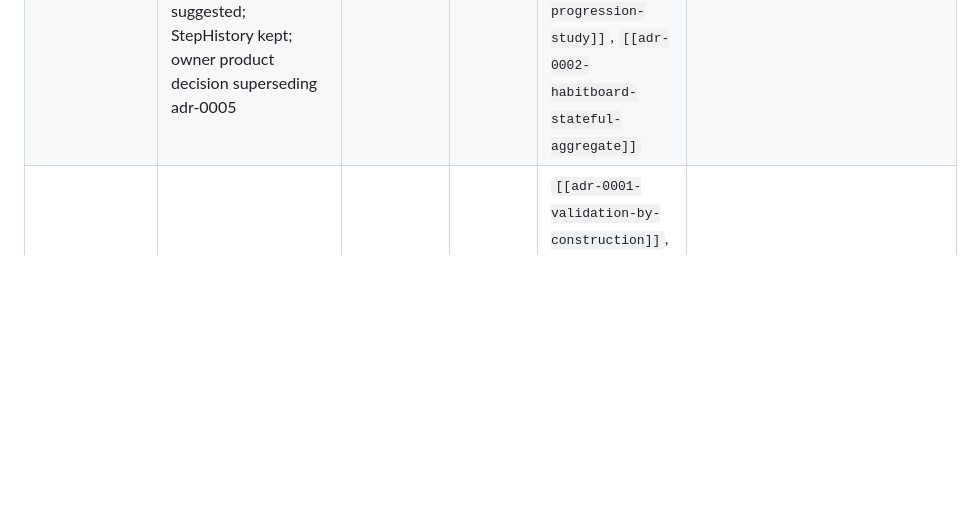
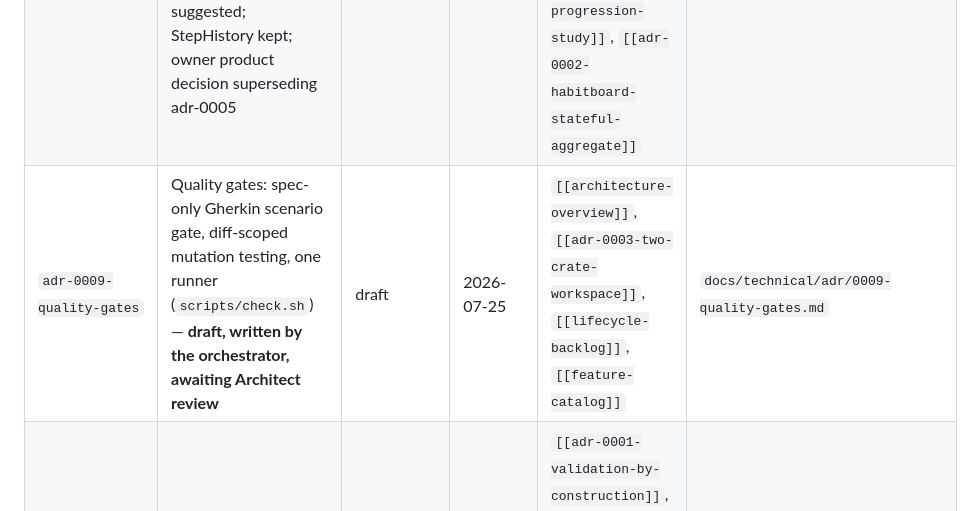
Before and after one commit to AskmethatFR/askme-kayzen, a Markdown page: docs/INDEX.md, the part around the change. GitHub-like rendering; blank space fills up the shorter version.

Commit message:
docs(technical): record the quality gates as ADR-0009 (draft)
The two gates and their runner were documented only in two script headers: what
the Gherkin gate checks in both directions, why @wip waives coverage alone, why
mutation testing is diff-scoped, why app/src/main.rs is the single exclusion, and
why the mutation gate needs committed work on a clean tree.

Filed as draft: technical nodes are the Architect's lane, and this one was
written by the orchestrator while wiring the gates. It needs the Architect's
review before it reads as settled.

Co-Authored-By: Claude Opus 5 (1M context) <noreply@anthropic.com>

```diff
--- a/docs/INDEX.md
+++ b/docs/INDEX.md
@@ -25,6 +25,7 @@
 | `adr-0006-cqrs-light` | CQRS-light read side: query use cases + per-screen DTOs as crate-boundary contract, reads via existing ports, all derived data computed on read (stats = more queries), no projections/read store; suggestion DTO fields dropped (adr-0008) | current | 2026-07-23 | `[[architecture-overview]]`, `[[adr-0008-goal-based-dose-user-paced-progression]]`, `[[adr-0003-two-crate-workspace]]`, `[[habit-progression-study]]` | `docs/technical/adr/0006-cqrs-light.md` |
 | `adr-0007-habit-lifecycle-aggregate` | Habit promoted to lifecycle aggregate root: dated CompletionHistory + StepHistory, running dose (floor 1), LifecycleState enum, library-free LocalDate VO + infra Clock port, internal transitions (no lifecycle events published); dose facets amended to single Goal VO by adr-0008 | current | 2026-07-23 | `[[architecture-overview]]`, `[[lifecycle-backlog]]`, `[[adr-0008-goal-based-dose-user-paced-progression]]`, `[[adr-0002-habitboard-stateful-aggregate]]`, `[[adr-0006-cqrs-light]]` | `docs/technical/adr/0007-habit-lifecycle-aggregate.md` |
 | `adr-0008-goal-based-dose-user-paced-progression` | Goal-based dose, user-paced progression: single Goal VO (default 5, floor 1, no ceiling, ≤5 guard dropped) replaces InitialDuration+Dose; StabilityPolicy removed (no detection/suggestion); grow/lighten always-available never suggested; StepHistory kept; owner product decision superseding adr-0005 | current | 2026-07-23 | `[[adr-0005-progression-suggestion-policy]]`, `[[adr-0007-habit-lifecycle-aggregate]]`, `[[adr-0006-cqrs-light]]`, `[[architecture-overview]]`, `[[habit-progression-study]]`, `[[adr-0002-habitboard-stateful-aggregate]]` | `docs/technical/adr/0008-goal-based-dose-user-paced-progression.md` |
+| `adr-0009-quality-gates` | Quality gates: spec-only Gherkin scenario gate, diff-scoped mutation testing, one runner (`scripts/check.sh`) — **draft, written by the orchestrator, awaiting Architect review** | draft | 2026-07-25 | `[[architecture-overview]]`, `[[adr-0003-two-crate-workspace]]`, `[[lifecycle-backlog]]`, `[[feature-catalog]]` | `docs/technical/adr/0009-quality-gates.md` |
 | `architecture-overview` | Habit Management — workspace split (core/app), bounded context, layers, board-driven creation flow (stateful board), habit lifecycle write side (single Goal VO, user-paced progression), routed app shell | current | 2026-07-23 | `[[adr-0001-validation-by-construction]]`, `[[adr-0002-habitboard-stateful-aggregate]]`, `[[adr-0003-two-crate-workspace]]`, `[[adr-0004-routing-flat-enum]]`, `[[adr-0007-habit-lifecycle-aggregate]]`, `[[adr-0008-goal-based-dose-user-paced-progression]]` | `docs/technical/architecture.md` |
 | `design-modele-donnees` | Kaizen design — data model (Rust structs: Habit, stage, gestures, journal) | current | 2026-07-16 | `[[design-overview]]`, `[[design-gestes-kaizen]]`, `[[architecture-overview]]` | `docs/technical/design/02-modele-donnees.md` |
 | `design-setup-rust-dioxus` | Kaizen design — Rust project setup tutorial (Dioxus, targets web/desktop/mobile) | current | 2026-07-16 | `[[design-overview]]`, `[[design-modele-donnees]]` | `docs/technical/design/06-mise-en-place-rust.md` |
```
Also changed, not shown: 1 other file.
